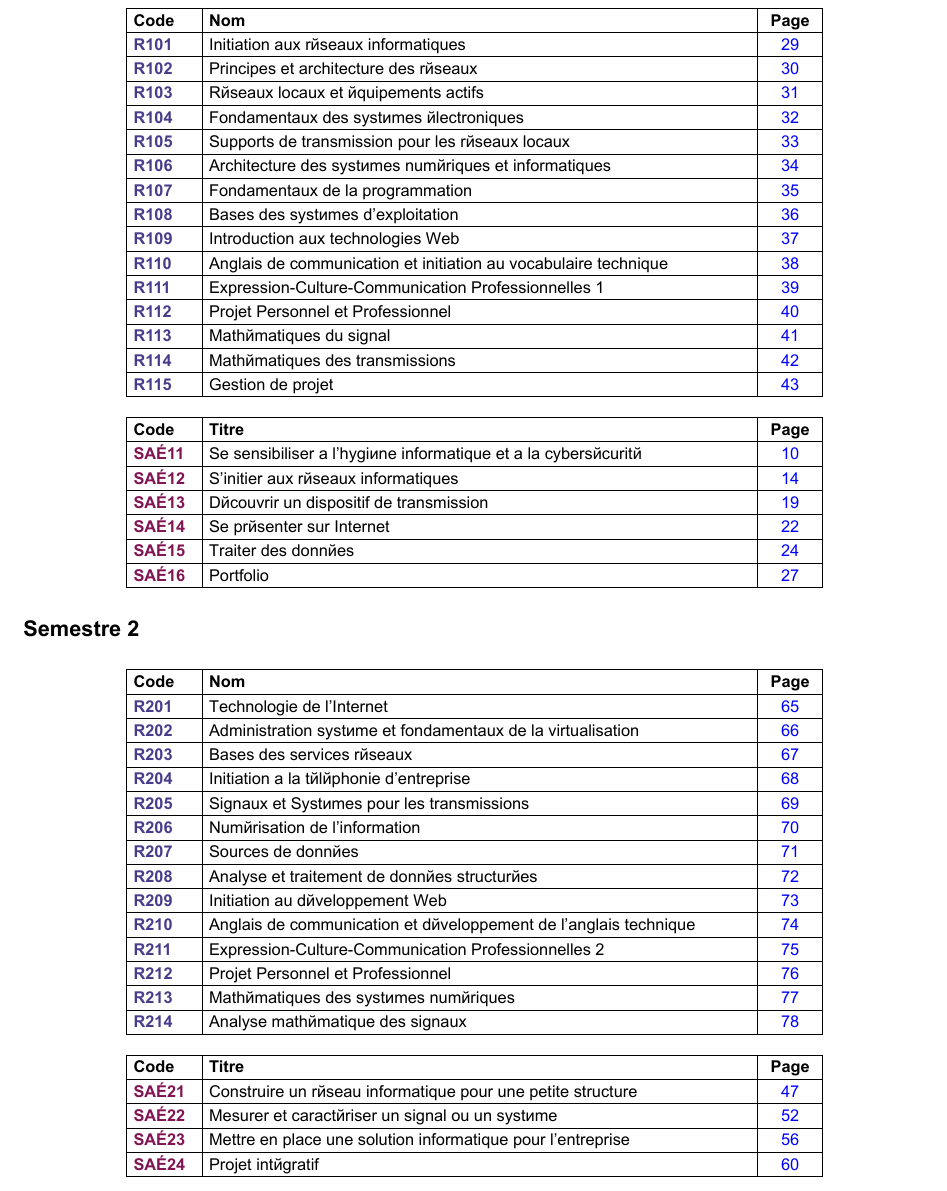
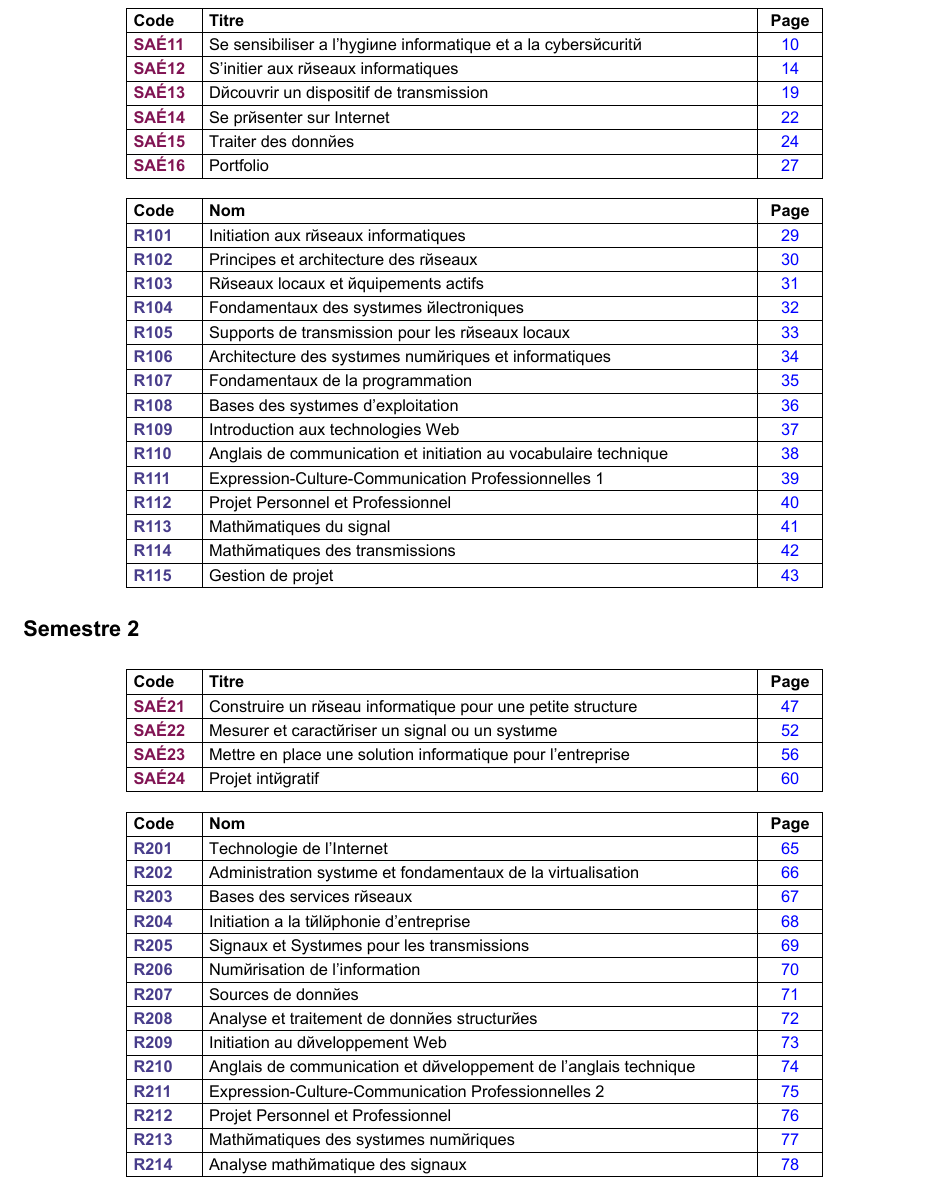
Before and after one commit to BUT-RT-Info/Referentiels, a LaTeX document (latex/pn_formation.tex): part of page 3 of 79, cut at the place of the change. Compiled offline with XeLaTeX.

Commit message:
index: SAE avant ressources

```diff
--- a/latex/pn_formation.tex
+++ b/latex/pn_formation.tex
@@ -196,11 +196,11 @@ Document de travail formulant les propositions de l'ACD R\&T pour l'ensemble de
 \clearpage
 \section*{Index des ressources et SAE}
 \subsection*{Semestre 1}
+\listeTitreSAEIndex{A}
 \listeTitreRessourceIndex{A}
-\listeTitreSAEIndex{A}
 \subsection*{Semestre 2}
+\listeTitreSAEIndex{B}
 \listeTitreRessourceIndex{B}
-\listeTitreSAEIndex{B}
 
 
 \section{Compétences du tronc commun}
```
